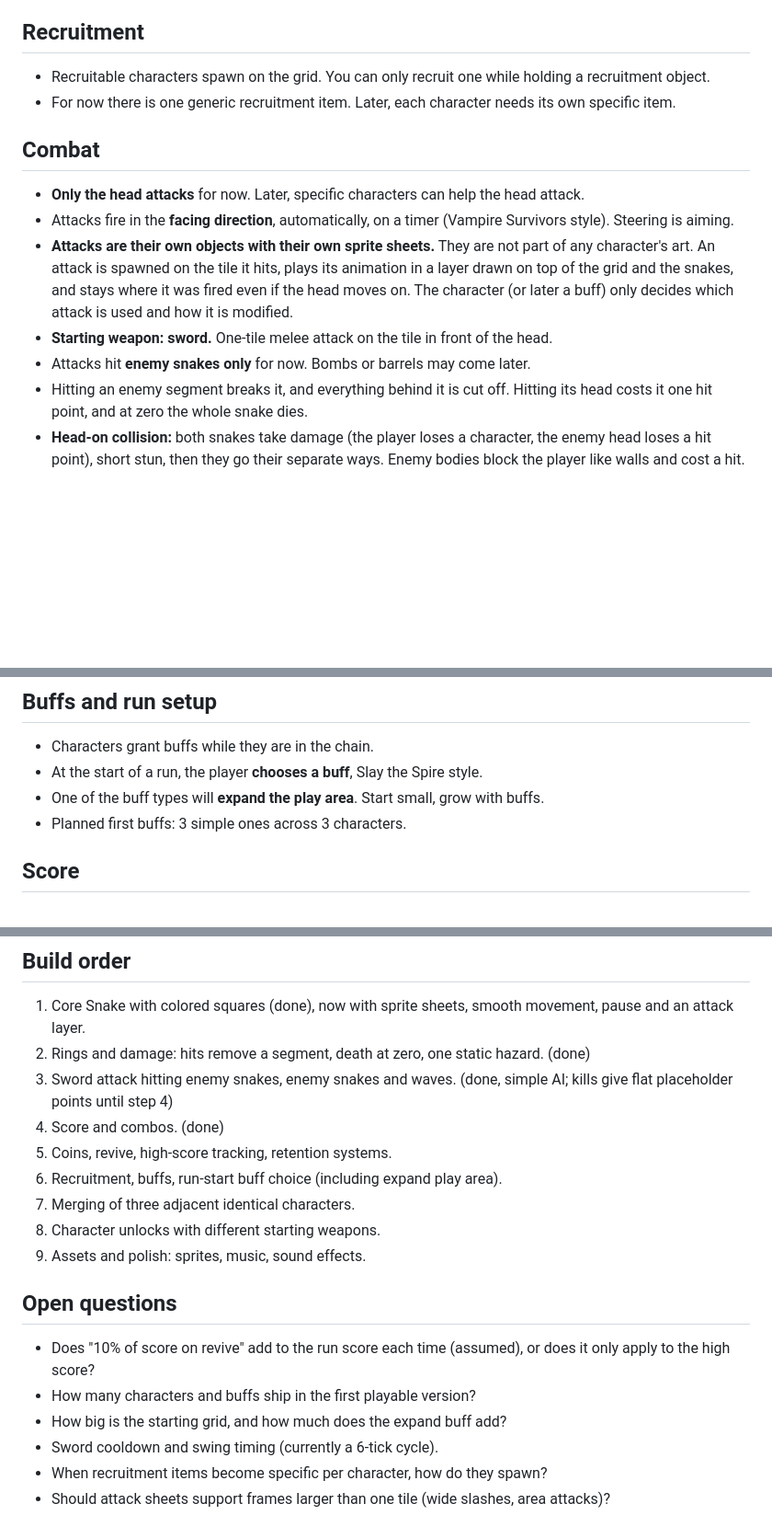
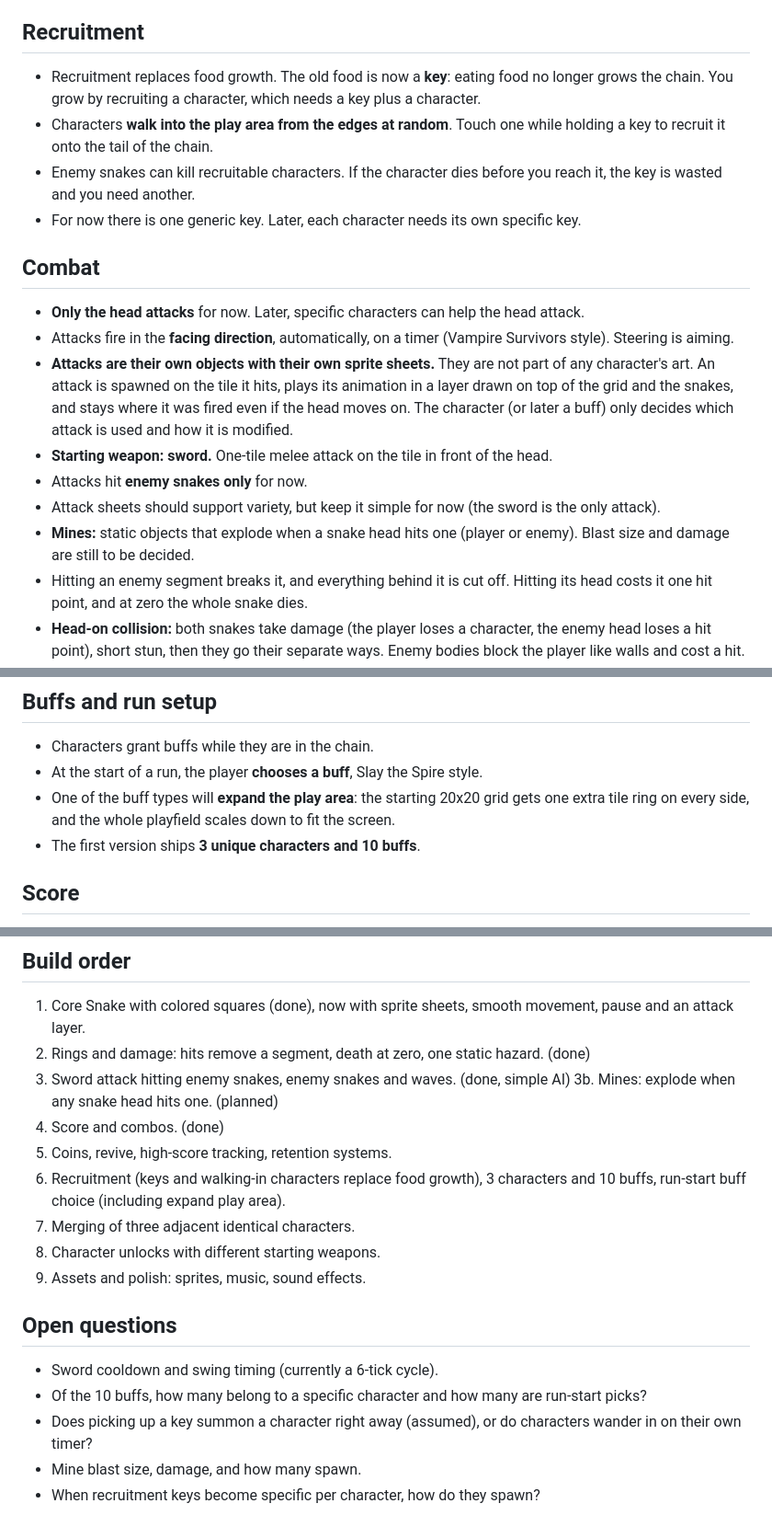
Before and after one commit to knoxDaviber/animeSnake, a Markdown page: DESIGN.md, 3 parts joined by grey strips. Shown at 92% size. GitHub-like rendering; blank space fills up the shorter version.

Commit message:
refine recruitment mechanics and combat details in design document

```diff
--- a/DESIGN.md
+++ b/DESIGN.md
@@ -22,8 +22,10 @@ Start a run, pick a starting buff, steer the chain around the grid, eat food, re
 
 ## Recruitment
 
-- Recruitable characters spawn on the grid. You can only recruit one while holding a recruitment object.
-- For now there is one generic recruitment item. Later, each character needs its own specific item.
+- Recruitment replaces food growth. The old food is now a **key**: eating food no longer grows the chain. You grow by recruiting a character, which needs a key plus a character.
+- Characters **walk into the play area from the edges at random**. Touch one while holding a key to recruit it onto the tail of the chain.
+- Enemy snakes can kill recruitable characters. If the character dies before you reach it, the key is wasted and you need another.
+- For now there is one generic key. Later, each character needs its own specific key.
 
 ## Combat
 
@@ -31,7 +33,9 @@ Start a run, pick a starting buff, steer the chain around the grid, eat food, re
 - Attacks fire in the **facing direction**, automatically, on a timer (Vampire Survivors style). Steering is aiming.
 - **Attacks are their own objects with their own sprite sheets.** They are not part of any character's art. An attack is spawned on the tile it hits, plays its animation in a layer drawn on top of the grid and the snakes, and stays where it was fired even if the head moves on. The character (or later a buff) only decides which attack is used and how it is modified.
 - **Starting weapon: sword.** One-tile melee attack on the tile in front of the head.
-- Attacks hit **enemy snakes only** for now. Bombs or barrels may come later.
+- Attacks hit **enemy snakes only** for now.
+- Attack sheets should support variety, but keep it simple for now (the sword is the only attack).
+- **Mines:** static objects that explode when a snake head hits one (player or enemy). Blast size and damage are still to be decided.
 - Hitting an enemy segment breaks it, and everything behind it is cut off. Hitting its head costs it one hit point, and at zero the whole snake dies.
 - **Head-on collision:** both snakes take damage (the player loses a character, the enemy head loses a hit point), short stun, then they go their separate ways. Enemy bodies block the player like walls and cost a hit.
 - **Waves:** the first wave starts after about 3 seconds. A wave is 1 + wave/3 enemy snakes (max 5), spawned along the edges 10 ticks apart. The next wave starts 16 ticks after the last enemy dies.
@@ -53,8 +57,8 @@ Enemies move like the player and have simple AI at first.
 
 - Characters grant buffs while they are in the chain.
 - At the start of a run, the player **chooses a buff**, Slay the Spire style.
-- One of the buff types will **expand the play area**. Start small, grow with buffs.
-- Planned first buffs: 3 simple ones across 3 characters.
+- One of the buff types will **expand the play area**: the starting 20x20 grid gets one extra tile ring on every side, and the whole playfield scales down to fit the screen.
+- The first version ships **3 unique characters and 10 buffs**.
 
 ## Score
 
@@ -84,19 +88,19 @@ Note: all coins are earned in-game. If real-money purchases are ever considered,
 
 1. Core Snake with colored squares (done), now with sprite sheets, smooth movement, pause and an attack layer.
 2. Rings and damage: hits remove a segment, death at zero, one static hazard. (done)
-3. Sword attack hitting enemy snakes, enemy snakes and waves. (done, simple AI; kills give flat placeholder points until step 4)
+3. Sword attack hitting enemy snakes, enemy snakes and waves. (done, simple AI)
+3b. Mines: explode when any snake head hits one. (planned)
 4. Score and combos. (done)
 5. Coins, revive, high-score tracking, retention systems.
-6. Recruitment, buffs, run-start buff choice (including expand play area).
+6. Recruitment (keys and walking-in characters replace food growth), 3 characters and 10 buffs, run-start buff choice (including expand play area).
 7. Merging of three adjacent identical characters.
 8. Character unlocks with different starting weapons.
 9. Assets and polish: sprites, music, sound effects.
 
 ## Open questions
 
-- Does "10% of score on revive" add to the run score each time (assumed), or does it only apply to the high score?
-- How many characters and buffs ship in the first playable version?
-- How big is the starting grid, and how much does the expand buff add?
 - Sword cooldown and swing timing (currently a 6-tick cycle).
-- When recruitment items become specific per character, how do they spawn?
-- Should attack sheets support frames larger than one tile (wide slashes, area attacks)?
+- Of the 10 buffs, how many belong to a specific character and how many are run-start picks?
+- Does picking up a key summon a character right away (assumed), or do characters wander in on their own timer?
+- Mine blast size, damage, and how many spawn.
+- When recruitment keys become specific per character, how do they spawn?
```
Also changed, not shown: other parts of DESIGN.md (+1 -1 lines).
